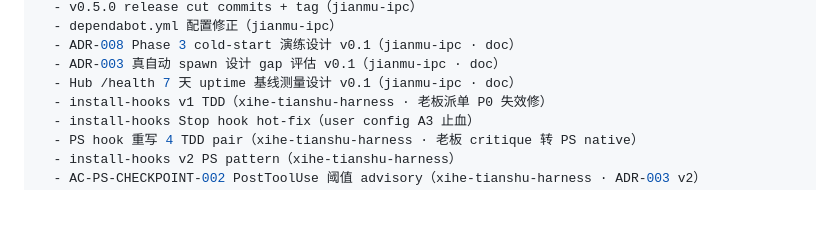
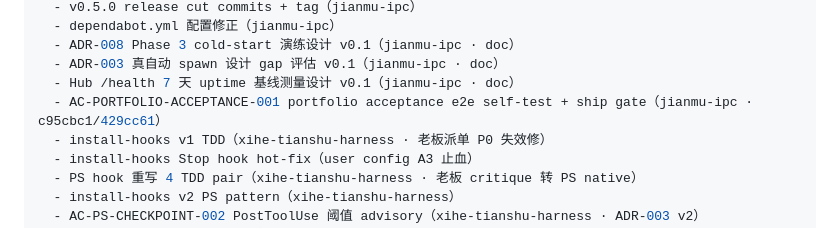
Before and after one commit to xihe-forge/xihe-jianmu-ipc, a Markdown page: handover/HANDOVER-jianmu-pm-20260425-2200.md, the part around the change. Rendered like a GitHub page; blank space fills up the shorter version.

Commit message:
docs(handover): record portfolio acceptance e2e ship gate completion · skip-tdd: docs

```diff
--- a/handover/HANDOVER-jianmu-pm-20260425-2200.md
+++ b/handover/HANDOVER-jianmu-pm-20260425-2200.md
@@ -39,6 +39,7 @@ files_completed:
   - ADR-008 Phase 3 cold-start 演练设计 v0.1（jianmu-ipc · doc）
   - ADR-003 真自动 spawn 设计 gap 评估 v0.1（jianmu-ipc · doc）
   - Hub /health 7 天 uptime 基线测量设计 v0.1（jianmu-ipc · doc）
+  - AC-PORTFOLIO-ACCEPTANCE-001 portfolio acceptance e2e self-test + ship gate（jianmu-ipc · c95cbc1/429cc61）
   - install-hooks v1 TDD（xihe-tianshu-harness · 老板派单 P0 失效修）
   - install-hooks Stop hook hot-fix（user config A3 止血）
   - PS hook 重写 4 TDD pair（xihe-tianshu-harness · 老板 critique 转 PS native）
```
